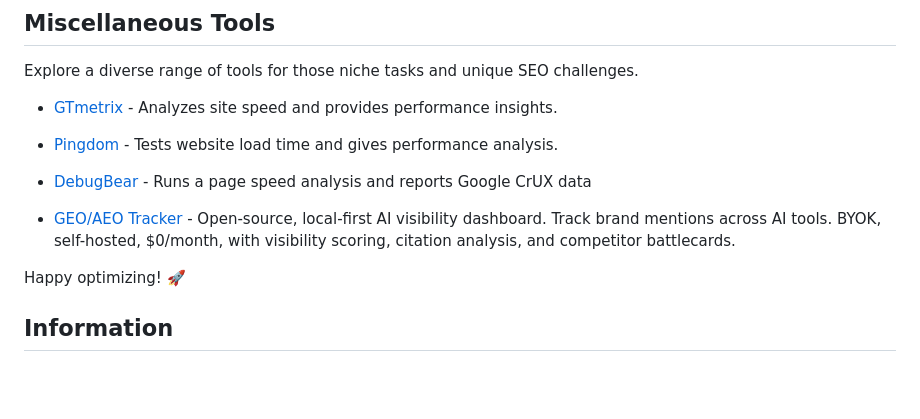
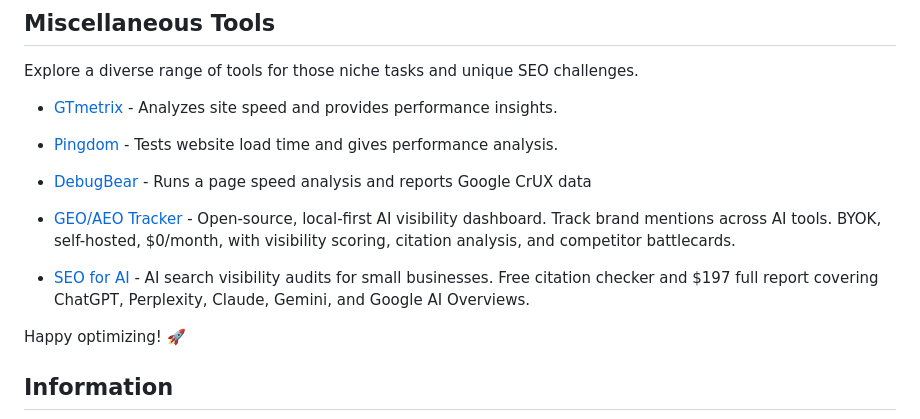
Before and after one commit to serpapi/awesome-seo-tools, a Markdown page: README.md, the part around the change. Rendered like a GitHub page; blank space fills up the shorter version.

Commit message:
Add SEO for AI to Miscellaneous Tools

```diff
--- a/README.md
+++ b/README.md
@@ -314,6 +314,8 @@ Explore a diverse range of tools for those niche tasks and unique SEO challenges
 
 - [GEO/AEO Tracker](https://github.com/danishashko/geo-aeo-tracker) - Open-source, local-first AI visibility dashboard. Track brand mentions across AI tools. BYOK, self-hosted, $0/month, with visibility scoring, citation analysis, and competitor battlecards.
 
+- [SEO for AI](https://getseoforai.com/) - AI search visibility audits for small businesses. Free citation checker and $197 full report covering ChatGPT, Perplexity, Claude, Gemini, and Google AI Overviews.
+
 Happy optimizing! 🚀
 
 ## Information
```
